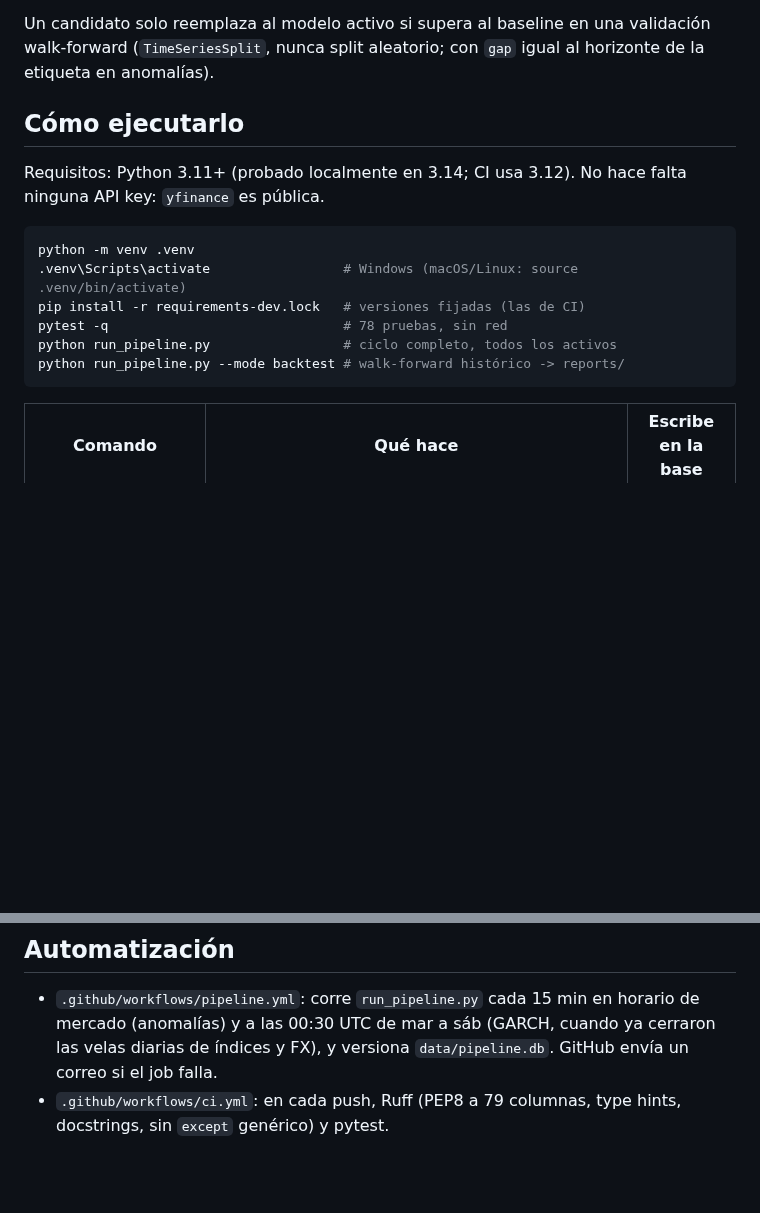
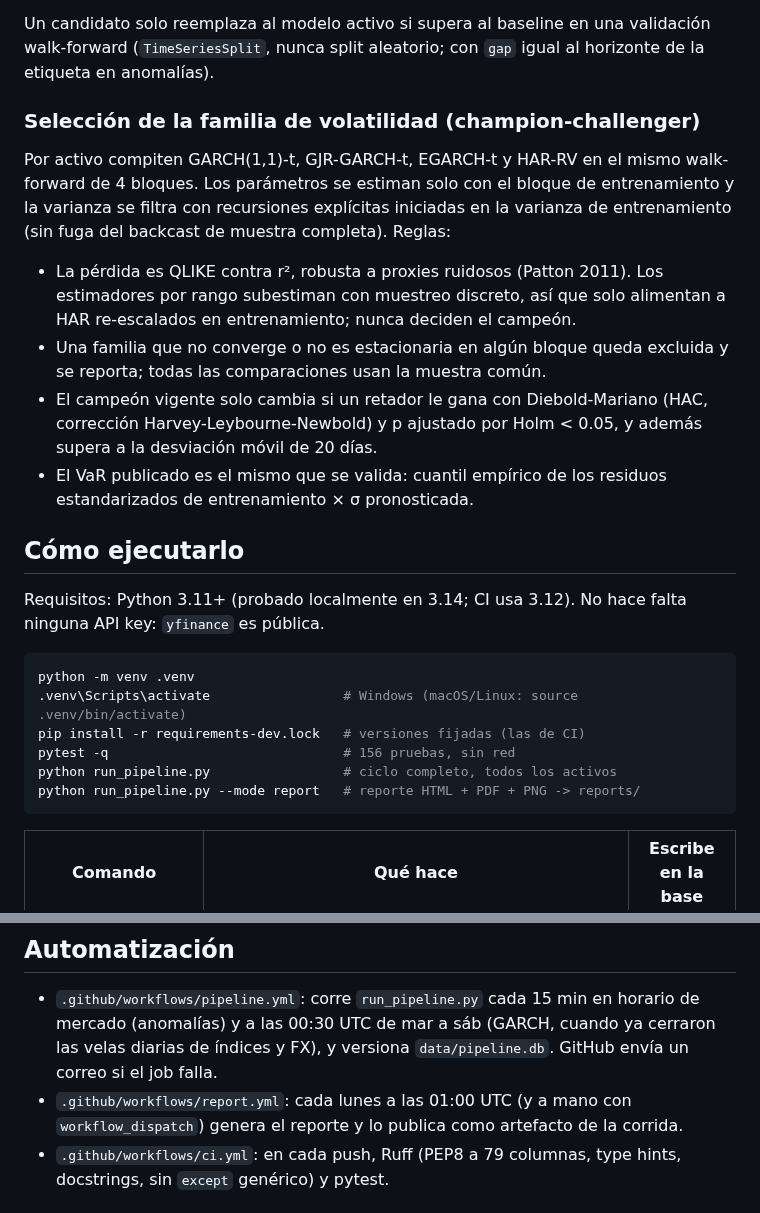
Before and after one commit to AlejandroDeAntu/Chronos-Risk-Pipeline, a Markdown page: README.md, 2 parts joined by grey strips. GitHub-like rendering; blank space fills up the shorter version.

````diff
--- a/README.md
+++ b/README.md
@@ -52,6 +64,25 @@ Un candidato solo reemplaza al modelo activo si supera al baseline en una
 validación walk-forward (`TimeSeriesSplit`, nunca split aleatorio; con
 `gap` igual al horizonte de la etiqueta en anomalías).
 
+### Selección de la familia de volatilidad (champion-challenger)
+
+Por activo compiten GARCH(1,1)-t, GJR-GARCH-t, EGARCH-t y HAR-RV en el
+mismo walk-forward de 4 bloques. Los parámetros se estiman solo con el
+bloque de entrenamiento y la varianza se filtra con recursiones explícitas
+iniciadas en la varianza de entrenamiento (sin fuga del backcast de
+muestra completa). Reglas:
+
+- La pérdida es QLIKE contra r², robusta a proxies ruidosos (Patton 2011).
+  Los estimadores por rango subestiman con muestreo discreto, así que solo
+  alimentan a HAR re-escalados en entrenamiento; nunca deciden el campeón.
+- Una familia que no converge o no es estacionaria en algún bloque queda
+  excluida y se reporta; todas las comparaciones usan la muestra común.
+- El campeón vigente solo cambia si un retador le gana con Diebold-Mariano
+  (HAC, corrección Harvey-Leybourne-Newbold) y p ajustado por Holm < 0.05,
+  y además supera a la desviación móvil de 20 días.
+- El VaR publicado es el mismo que se valida: cuantil empírico de los
+  residuos estandarizados de entrenamiento × σ pronosticada.
+
 ## Cómo ejecutarlo
 
 Requisitos: Python 3.11+ (probado localmente en 3.14; CI usa 3.12). No hace falta ninguna
@@ -61,9 +92,9 @@ API key: `yfinance` es pública.
 python -m venv .venv
 .venv\Scripts\activate                 # Windows (macOS/Linux: source .venv/bin/activate)
 pip install -r requirements-dev.lock   # versiones fijadas (las de CI)
-pytest -q                              # 78 pruebas, sin red
+pytest -q                              # 156 pruebas, sin red
 python run_pipeline.py                 # ciclo completo, todos los activos
-python run_pipeline.py --mode backtest # walk-forward histórico -> reports/
+python run_pipeline.py --mode report   # reporte HTML + PDF + PNG -> reports/
 ```
 
 | Comando | Qué hace | Escribe en la base |
@@ -122,6 +181,9 @@ estos resultados y corrigió cinco defectos de medición:
   horario de mercado (anomalías) y a las 00:30 UTC de mar a sáb (GARCH,
   cuando ya cerraron las velas diarias de índices y FX), y versiona
   `data/pipeline.db`. GitHub envía un correo si el job falla.
+- `.github/workflows/report.yml`: cada lunes a las 01:00 UTC (y a mano con
+  `workflow_dispatch`) genera el reporte y lo publica como artefacto de la
+  corrida.
 - `.github/workflows/ci.yml`: en cada push, Ruff (PEP8 a 79 columnas, type
   hints, docstrings, sin `except` genérico) y pytest.
 
````
Also changed, not shown: other parts of README.md (+75 -23 lines), docs/img/anomaly_lift.png (added), docs/img/ndx_fan.png (added), docs/img/ndx_tracking.png (added), 2 other files.
